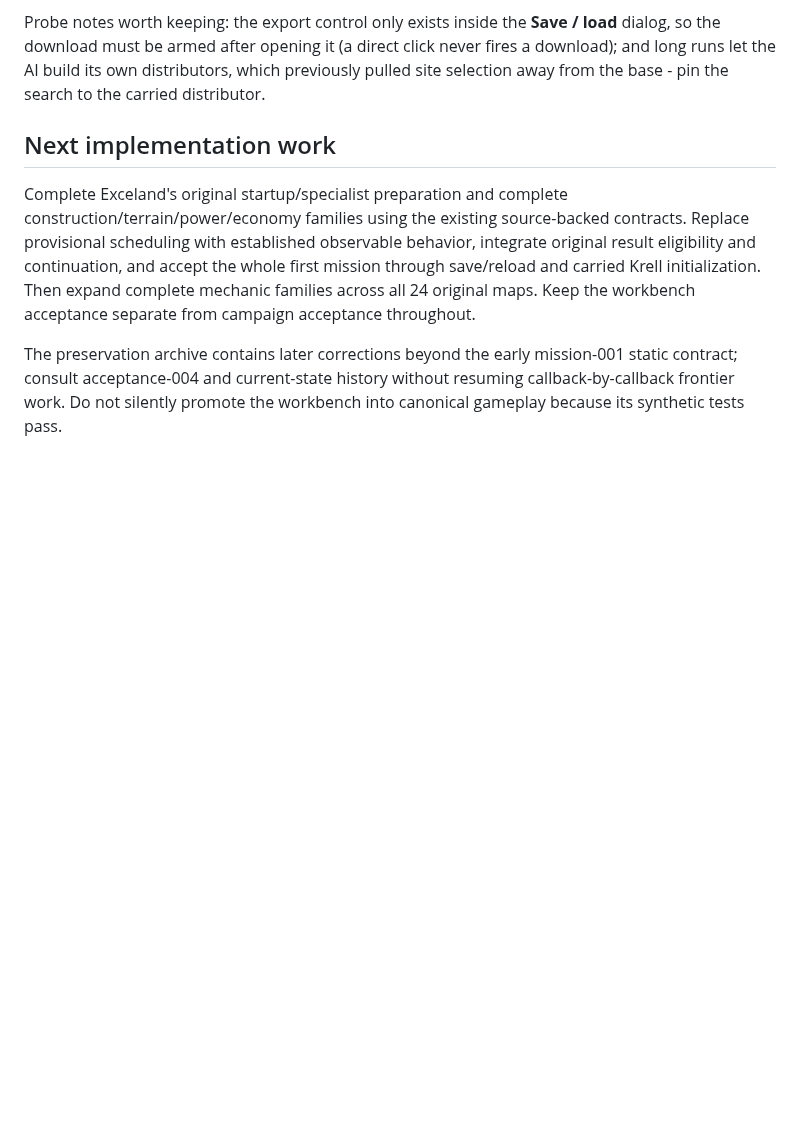
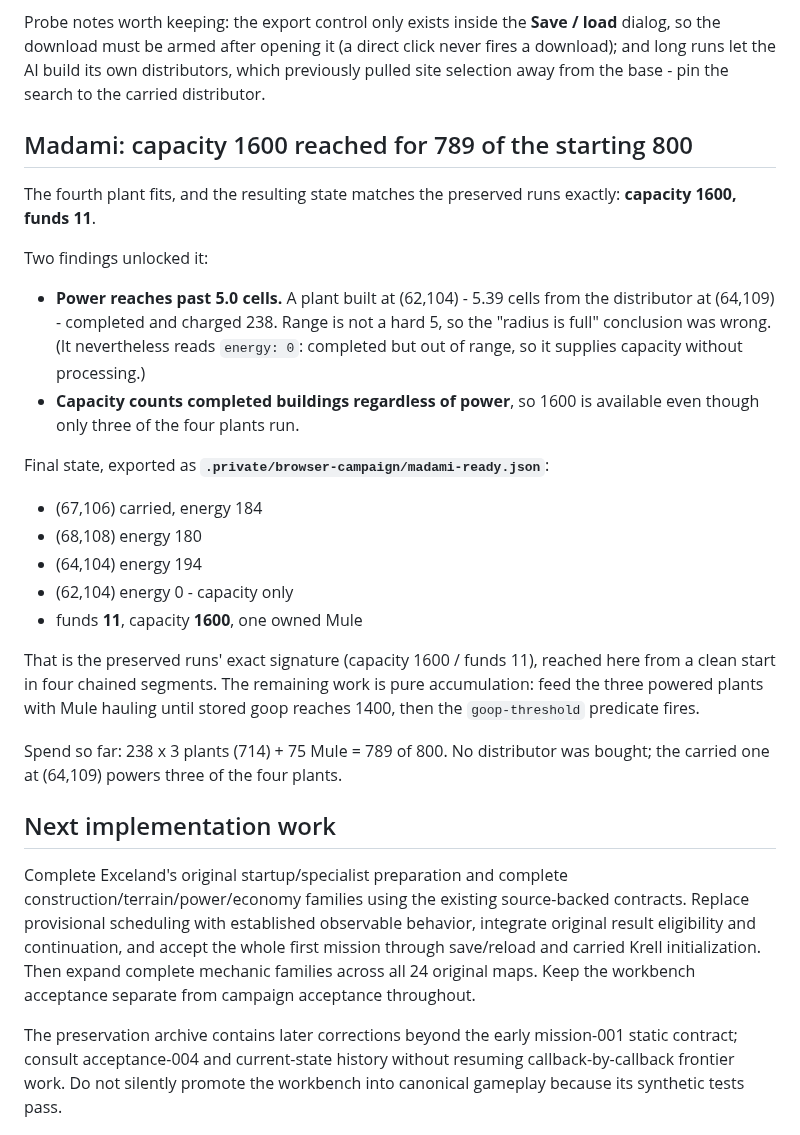
Before and after one commit to falloutmule/genewars-sfhs, a Markdown page: docs/CURRENT_STATE.md, the part around the change. GitHub-like rendering; blank space fills up the shorter version.

Commit message:
Reach Madami capacity 1600 on the starting funds
The fourth plant fits. Power reaches past 5.0 cells: a recycler at (62,104),
5.39 cells from the distributor at (64,109), completed and charged 238. So
the earlier radius-is-full conclusion was wrong. Capacity also counts
completed buildings regardless of power, and that plant reads energy 0 -
capacity only, no processing.

Final state exported as madami-ready.json: plants at (67,106) energy 184,
(68,108) 180, (64,104) 194, (62,104) 0; funds 11; capacity 1600; one owned
Mule. That is the preserved runs' exact signature, reached from a clean start
in four chained segments for 789 of the 800 starting funds, with no
distributor bought.

What remains is accumulation: feed the three powered plants by Mule hauling
until stored goop reaches 1400, where the goop-threshold predicate fires.

```diff
--- a/docs/CURRENT_STATE.md
+++ b/docs/CURRENT_STATE.md
@@ -758,6 +758,35 @@ download must be armed after opening it (a direct click never fires a download);
 the AI build its own distributors, which previously pulled site selection away from the base - pin
 the search to the carried distributor.
 
+## Madami: capacity 1600 reached for 789 of the starting 800
+
+The fourth plant fits, and the resulting state matches the preserved runs exactly: **capacity 1600,
+funds 11**.
+
+Two findings unlocked it:
+
+- **Power reaches past 5.0 cells.** A plant built at (62,104) - 5.39 cells from the distributor at
+  (64,109) - completed and charged 238. Range is not a hard 5, so the "radius is full" conclusion
+  was wrong. (It nevertheless reads `energy: 0`: completed but out of range, so it supplies
+  capacity without processing.)
+- **Capacity counts completed buildings regardless of power**, so 1600 is available even though
+  only three of the four plants run.
+
+Final state, exported as **`.private/browser-campaign/madami-ready.json`**:
+
+- (67,106) carried, energy 184
+- (68,108) energy 180
+- (64,104) energy 194
+- (62,104) energy 0 - capacity only
+- funds **11**, capacity **1600**, one owned Mule
+
+That is the preserved runs' exact signature (capacity 1600 / funds 11), reached here from a clean
+start in four chained segments. The remaining work is pure accumulation: feed the three powered
+plants with Mule hauling until stored goop reaches 1400, then the `goop-threshold` predicate fires.
+
+Spend so far: 238 x 3 plants (714) + 75 Mule = 789 of 800. No distributor was bought; the carried
+one at (64,109) powers three of the four plants.
+
 ## Next implementation work
 
 Complete Exceland's original startup/specialist preparation and complete construction/terrain/power/economy families using the existing source-backed contracts. Replace provisional scheduling with established observable behavior, integrate original result eligibility and continuation, and accept the whole first mission through save/reload and carried Krell initialization. Then expand complete mechanic families across all 24 original maps. Keep the workbench acceptance separate from campaign acceptance throughout.
```
